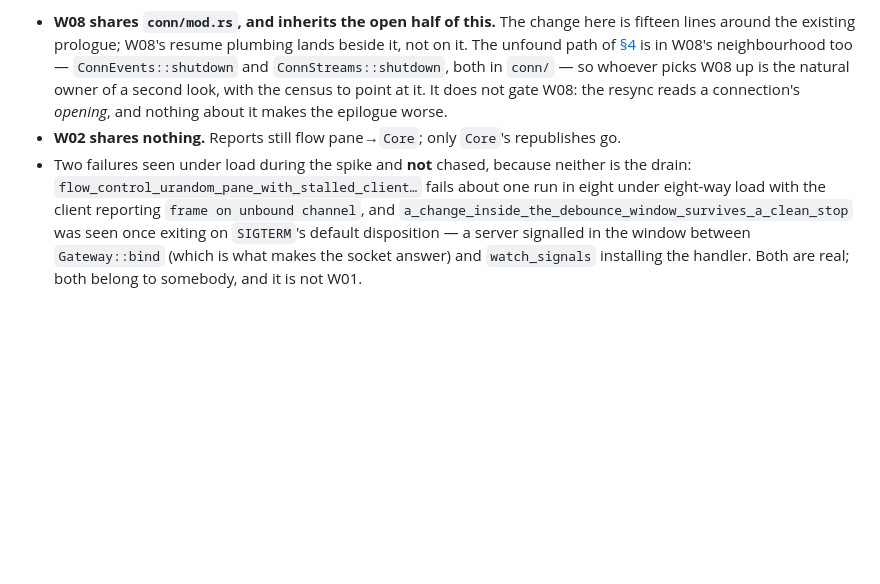
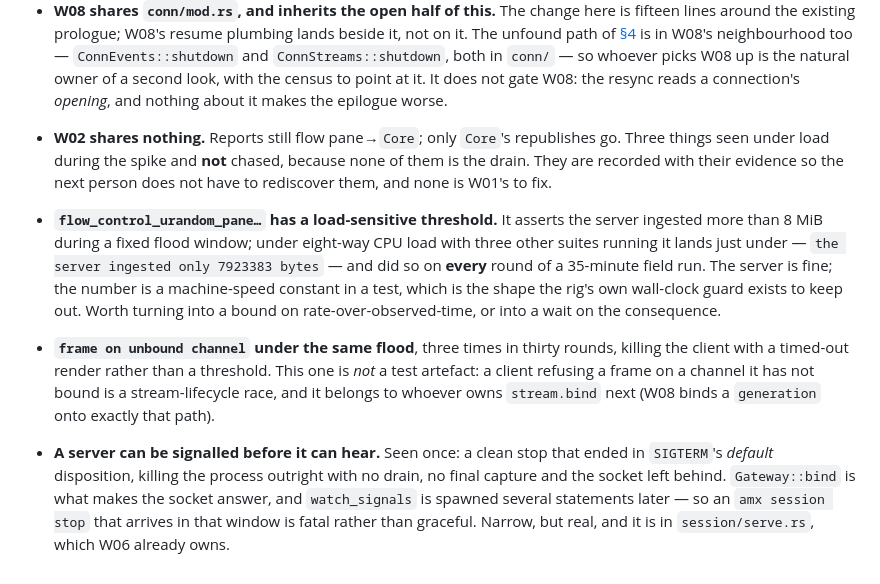
Before and after one commit to saifulapm/amx, a Markdown page: docs/notes/m3-shutdown-wedge.md, the part around the change. GitHub-like rendering; blank space fills up the shorter version.

Commit message:
docs(notes): separate the three load failures the spike walked past
An earlier draft ran two of them together. They have different causes and
different owners: a machine-speed constant in the flood test's ingestion
bound, a genuine stream-lifecycle race behind `frame on unbound channel`,
and a window between `Gateway::bind` and the signal watcher in which
SIGTERM kills a server outright.

Co-Authored-By: Claude Opus 5 <noreply@anthropic.com>

```diff
--- a/docs/notes/m3-shutdown-wedge.md
+++ b/docs/notes/m3-shutdown-wedge.md
@@ -311,12 +311,27 @@ Cross-wave notes for the orchestrator:
   connection's *opening*, and nothing about it makes the epilogue worse.
 - **W02 shares nothing.** Reports still flow pane→`Core`; only `Core`'s
   republishes go.
-- Two failures seen under load during the spike and **not** chased, because
-  neither is the drain: `flow_control_urandom_pane_with_stalled_client…` fails
-  about one run in eight under eight-way load with the client reporting
-  `frame on unbound channel`, and
-  `a_change_inside_the_debounce_window_survives_a_clean_stop` was seen once
-  exiting on `SIGTERM`'s default disposition — a server signalled in the
-  window between `Gateway::bind` (which is what makes the socket answer) and
-  `watch_signals` installing the handler. Both are real; both belong to
-  somebody, and it is not W01.
+Three things seen under load during the spike and **not** chased, because none
+of them is the drain. They are recorded with their evidence so the next person
+does not have to rediscover them, and none is W01's to fix.
+
+- **`flow_control_urandom_pane…` has a load-sensitive threshold.** It asserts
+  the server ingested more than 8 MiB during a fixed flood window; under
+  eight-way CPU load with three other suites running it lands just under —
+  `the server ingested only 7923383 bytes` — and did so on **every** round of
+  a 35-minute field run. The server is fine; the number is a machine-speed
+  constant in a test, which is the shape the rig's own wall-clock guard exists
+  to keep out. Worth turning into a bound on rate-over-observed-time, or into
+  a wait on the consequence.
+- **`frame on unbound channel` under the same flood**, three times in thirty
+  rounds, killing the client with a timed-out render rather than a threshold.
+  This one is *not* a test artefact: a client refusing a frame on a channel it
+  has not bound is a stream-lifecycle race, and it belongs to whoever owns
+  `stream.bind` next (W08 binds a `generation` onto exactly that path).
+- **A server can be signalled before it can hear.** Seen once: a clean stop
+  that ended in `SIGTERM`'s *default* disposition, killing the process outright
+  with no drain, no final capture and the socket left behind. `Gateway::bind`
+  is what makes the socket answer, and `watch_signals` is spawned several
+  statements later — so an `amx session stop` that arrives in that window is
+  fatal rather than graceful. Narrow, but real, and it is in `session/serve.rs`,
+  which W06 already owns.
```
